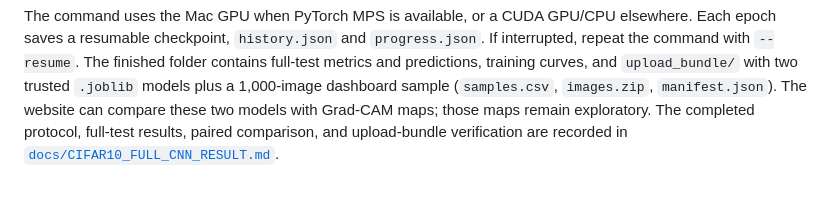
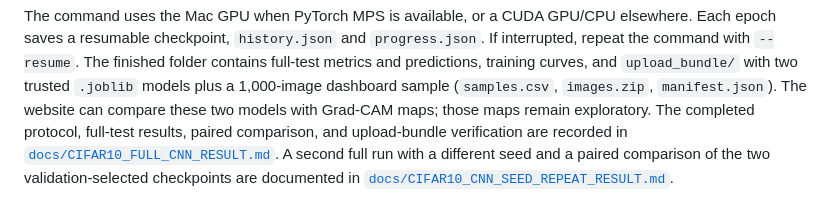
Before and after one commit to laceywang05-ctrl/version-aware-xai-regression-testing, a Markdown page: README.md, the part around the change. GitHub-like rendering.

Commit message:
Repeat full CIFAR-10 CNN training with a second seed

```diff
--- a/README.md
+++ b/README.md
@@ -824,3 +824,6 @@ can compare these two models with Grad-CAM maps; those maps remain exploratory.
 The completed protocol, full-test results, paired comparison, and upload-bundle
 verification are recorded in
 [`docs/CIFAR10_FULL_CNN_RESULT.md`](docs/CIFAR10_FULL_CNN_RESULT.md).
+A second full run with a different seed and a paired comparison of the two
+validation-selected checkpoints are documented in
+[`docs/CIFAR10_CNN_SEED_REPEAT_RESULT.md`](docs/CIFAR10_CNN_SEED_REPEAT_RESULT.md).
```
Also changed, not shown: docs/CIFAR10_CNN_SEED_REPEAT_RESULT.md (added, +65 -0 lines), docs/FINAL_EVALUATION_SUMMARY.md (+14 -3 lines).
